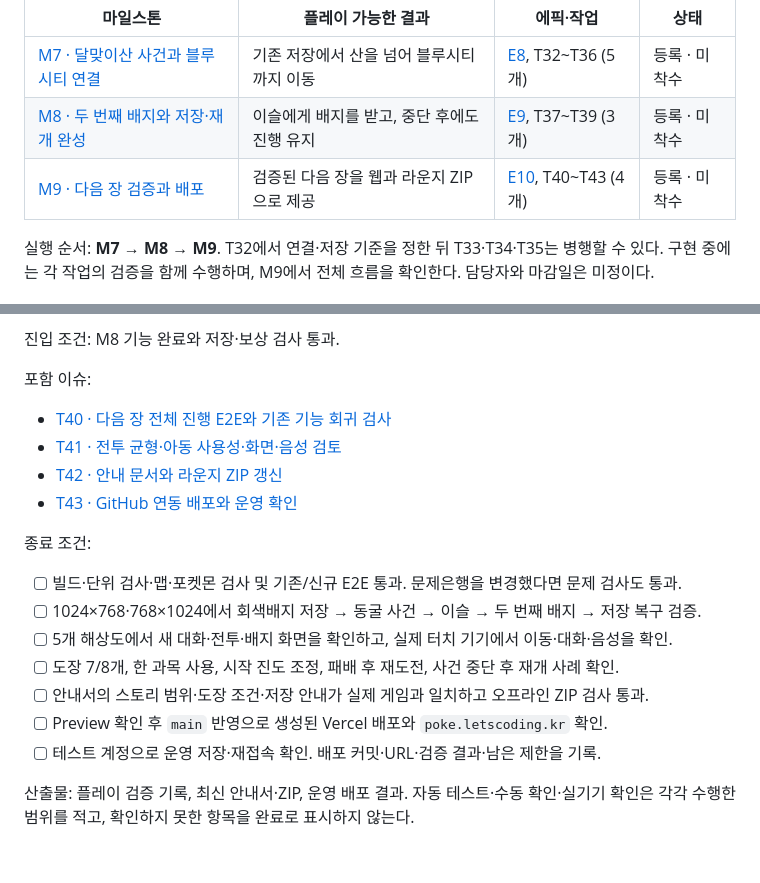
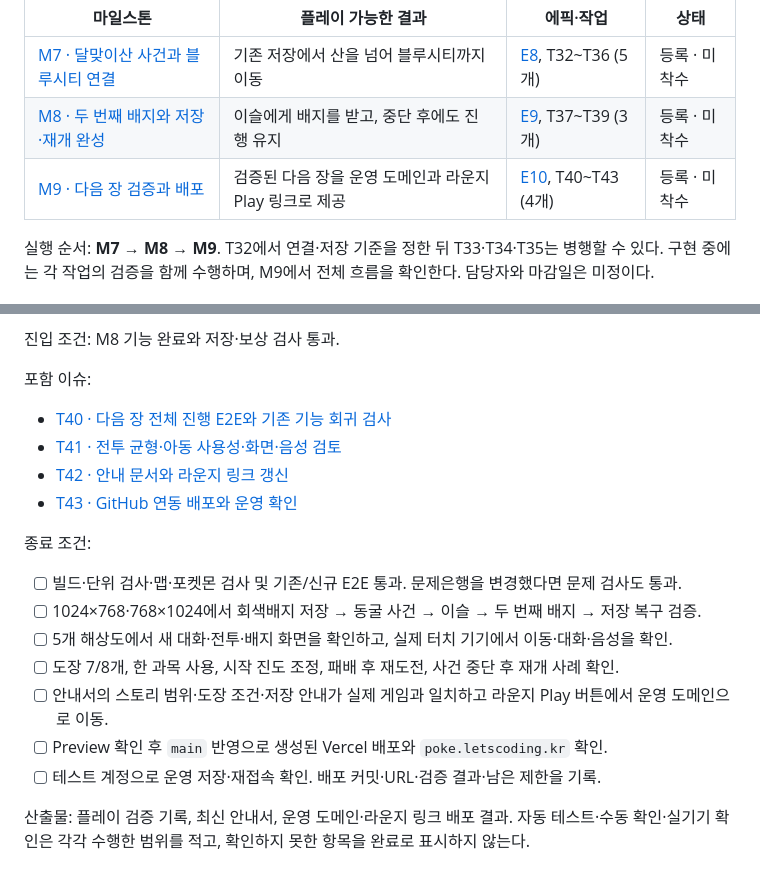
Before and after one commit to quirinal36/Poketmon_goldilocks, a Markdown page: docs/MILESTONES.md, 2 parts joined by grey strips. GitHub-like rendering.

```diff
--- a/docs/MILESTONES.md
+++ b/docs/MILESTONES.md
@@ -225,7 +225,7 @@ M5 완료. Supabase 준비는 앞당길 수 있고, Vercel 배포는 Supabase
 |---|---|---|---|
 | [M7 · 달맞이산 사건과 블루시티 연결](#m7) | 기존 저장에서 산을 넘어 블루시티까지 이동 | [E8](GITHUB_ISSUES.md#e8), T32~T36 (5개) | 등록 · 미착수 |
 | [M8 · 두 번째 배지와 저장·재개 완성](#m8) | 이슬에게 배지를 받고, 중단 후에도 진행 유지 | [E9](GITHUB_ISSUES.md#e9), T37~T39 (3개) | 등록 · 미착수 |
-| [M9 · 다음 장 검증과 배포](#m9) | 검증된 다음 장을 웹과 라운지 ZIP으로 제공 | [E10](GITHUB_ISSUES.md#e10), T40~T43 (4개) | 등록 · 미착수 |
+| [M9 · 다음 장 검증과 배포](#m9) | 검증된 다음 장을 운영 도메인과 라운지 Play 링크로 제공 | [E10](GITHUB_ISSUES.md#e10), T40~T43 (4개) | 등록 · 미착수 |
 
 실행 순서: **M7 → M8 → M9**. T32에서 연결·저장 기준을 정한 뒤 T33·T34·T35는 병행할 수 있다. 구현 중에는 각 작업의 검증을 함께 수행하며, M9에서 전체 흐름을 확인한다. 담당자와 마감일은 미정이다.
 
@@ -299,7 +299,7 @@ GitHub 마일스톤: [#9](https://github.com/quirinal36/Poketmon_goldilocks/mile
 
 - [T40 · 다음 장 전체 진행 E2E와 기존 기능 회귀 검사](GITHUB_ISSUES.md#t40)
 - [T41 · 전투 균형·아동 사용성·화면·음성 검토](GITHUB_ISSUES.md#t41)
-- [T42 · 안내 문서와 라운지 ZIP 갱신](GITHUB_ISSUES.md#t42)
+- [T42 · 안내 문서와 라운지 링크 갱신](GITHUB_ISSUES.md#t42)
 - [T43 · GitHub 연동 배포와 운영 확인](GITHUB_ISSUES.md#t43)
 
 종료 조건:
@@ -308,8 +308,8 @@ GitHub 마일스톤: [#9](https://github.com/quirinal36/Poketmon_goldilocks/mile
 - [ ] 1024×768·768×1024에서 회색배지 저장 → 동굴 사건 → 이슬 → 두 번째 배지 → 저장 복구 검증.
 - [ ] 5개 해상도에서 새 대화·전투·배지 화면을 확인하고, 실제 터치 기기에서 이동·대화·음성을 확인.
 - [ ] 도장 7/8개, 한 과목 사용, 시작 진도 조정, 패배 후 재도전, 사건 중단 후 재개 사례 확인.
-- [ ] 안내서의 스토리 범위·도장 조건·저장 안내가 실제 게임과 일치하고 오프라인 ZIP 검사 통과.
+- [ ] 안내서의 스토리 범위·도장 조건·저장 안내가 실제 게임과 일치하고 라운지 Play 버튼에서 운영 도메인으로 이동.
 - [ ] Preview 확인 후 `main` 반영으로 생성된 Vercel 배포와 `poke.letscoding.kr` 확인.
 - [ ] 테스트 계정으로 운영 저장·재접속 확인. 배포 커밋·URL·검증 결과·남은 제한을 기록.
 
-산출물: 플레이 검증 기록, 최신 안내서·ZIP, 운영 배포 결과. 자동 테스트·수동 확인·실기기 확인은 각각 수행한 범위를 적고, 확인하지 못한 항목을 완료로 표시하지 않는다.
+산출물: 플레이 검증 기록, 최신 안내서, 운영 도메인·라운지 링크 배포 결과. 자동 테스트·수동 확인·실기기 확인은 각각 수행한 범위를 적고, 확인하지 못한 항목을 완료로 표시하지 않는다.
```
Also changed, not shown: docs/GITHUB_ISSUES.md (+9 -9 lines).
